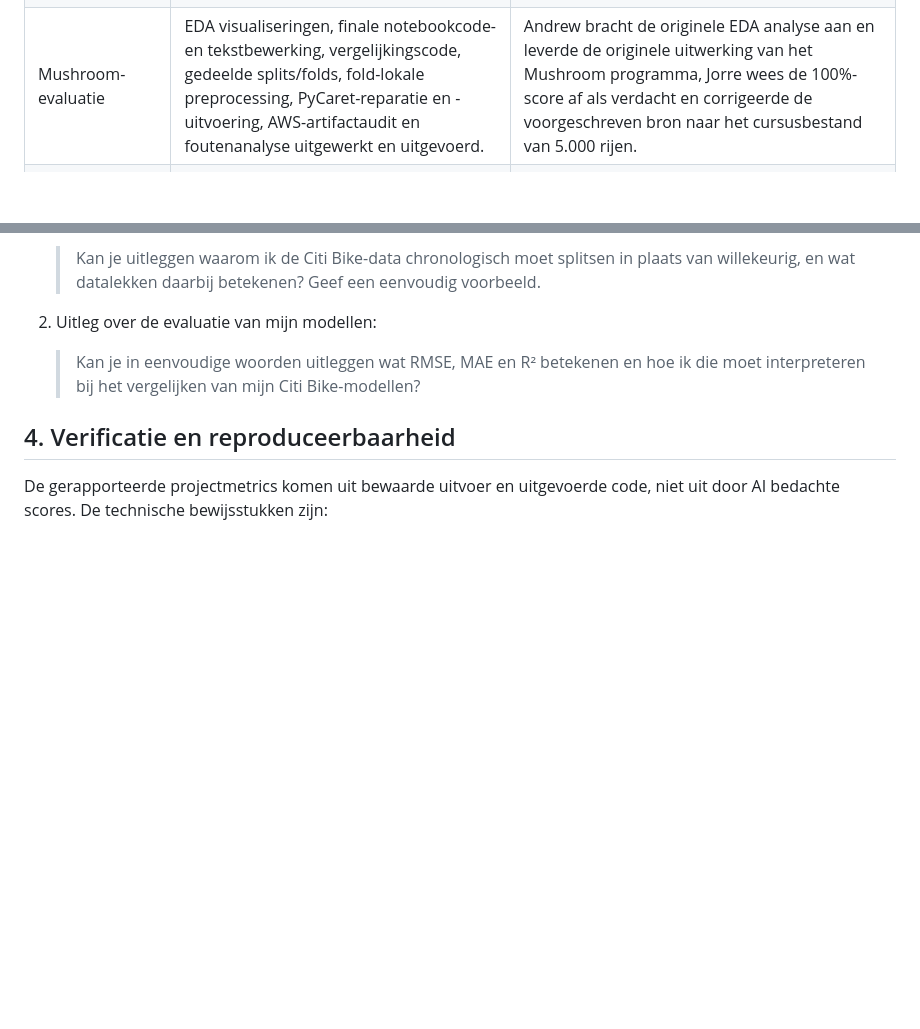
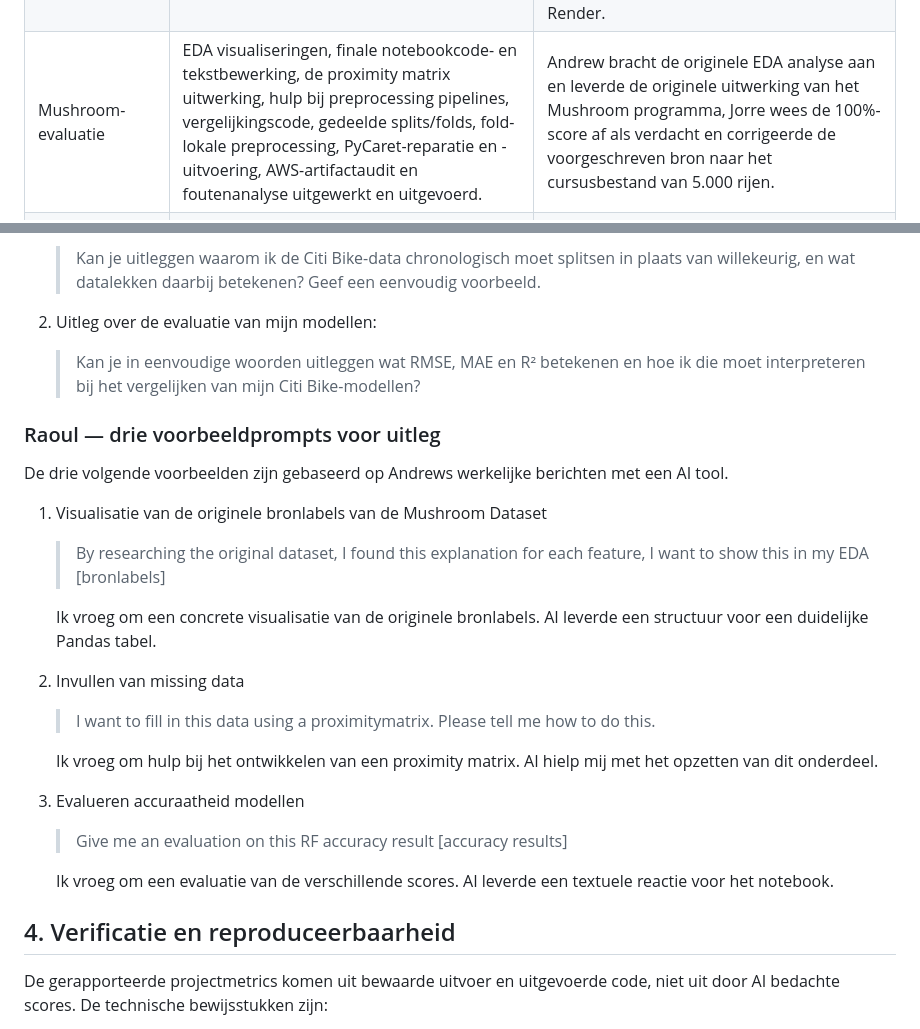
Before and after one commit to JorreVanDyck10/DeepLearningTeam10, a Markdown page: Final/GENAI_DISCLOSURE.md, 2 parts joined by grey strips. Rendered like a GitHub page; blank space fills up the shorter version.

```diff
--- a/Final/GENAI_DISCLOSURE.md
+++ b/Final/GENAI_DISCLOSURE.md
@@ -23,7 +23,7 @@ en presentatieonderdeel. Ook die bijdrage is met substantiële AI-hulp uitgewerk
 | --- | --- | --- |
 | Structuur en notebooks | Structuur, templates, downloadcode, aparte Final-leesversies en toelichtingen gegenereerd of aangepast. | Jorre bepaalde de opdrachtcontext en vroeg om een aparte Final-map met behoud van eerder werk. Oorspronkelijke onderzoeken behouden hun bestaande auteursvermelding. |
 | Citi Bike | Hulp bij bronverwerking, cleaning, aggregaties, EDA, hypothesen, features, chronologische splits, baseline/Ridge, PyCaret, Random Forest, LightGBM, tuning, foutenanalyse, inference, tests en notebookuitleg. | Raoul werkte het Citi Bike-onderdeel uit, beoordeelde voorstellen en resultaten kritisch en stuurde bij aan de hand van de opdracht, brondata en uitvoer. Hij onderbouwde de modelkeuze op validatie; de oorspronkelijke eindtest bleef beschermd. Jorre hielp met deployment op Render. |
-| Mushroom-evaluatie | EDA visualiseringen, finale notebookcode- en tekstbewerking, vergelijkingscode, gedeelde splits/folds, fold-lokale preprocessing, PyCaret-reparatie en -uitvoering, AWS-artifactaudit en foutenanalyse uitgewerkt en uitgevoerd. | Andrew bracht de originele EDA analyse aan en leverde de originele uitwerking van het Mushroom programma, Jorre wees de 100%-score af als verdacht en corrigeerde de voorgeschreven bron naar het cursusbestand van 5.000 rijen. |
+| Mushroom-evaluatie | EDA visualiseringen, finale notebookcode- en tekstbewerking, de proximity matrix uitwerking, hulp bij preprocessing pipelines, vergelijkingscode, gedeelde splits/folds, fold-lokale preprocessing, PyCaret-reparatie en -uitvoering, AWS-artifactaudit en foutenanalyse uitgewerkt en uitgevoerd. | Andrew bracht de originele EDA analyse aan en leverde de originele uitwerking van het Mushroom programma, Jorre wees de 100%-score af als verdacht en corrigeerde de voorgeschreven bron naar het cursusbestand van 5.000 rijen. |
 | AWS | Notebookcode voorbereid, foutmeldingen toegelicht en de gedownloade pipeline en resultaten geaudit. | Jorre voerde de training op SageMaker uit en leverde het uitgevoerde notebook, model en tuningresultaten aan. |
 | Pipeline | Trainings-, validatie-, export-, test- en publicatiecode en GitHub Actions-configuratie gegenereerd en aangepast. | Jorre stelde de pipeline op met deze hulp en vroeg expliciet om automatische updates na een GitHub-push. Nieuwe training geldt hier voor Mushroom; Citi Bike gebruikt een vaste release. |
 | Backend en UI | FastAPI-routes, modelkoppelingen, lossless exports, invoercontrole, JavaScript/HTML/CSS, tests en versiecontroles gegenereerd of aangepast. | Jorre ontwikkelde en stuurde de gezamenlijke backend en UI met deze hulp. Raouls oorspronkelijke Citi Bike-inference en applicatieonderdelen blijven als bronbijdrage vermeld. |
@@ -142,6 +142,29 @@ ter illustratie geformuleerd en zijn geen letterlijke citaten uit de chat.
 2. Uitleg over de evaluatie van mijn modellen:
 
    > Kan je in eenvoudige woorden uitleggen wat RMSE, MAE en R² betekenen en hoe ik die moet interpreteren bij het vergelijken van mijn Citi Bike-modellen?
+
+### Raoul — drie voorbeeldprompts voor uitleg
+
+De drie volgende voorbeelden zijn gebaseerd op Andrews werkelijke berichten
+met een AI tool.
+
+1. Visualisatie van de originele bronlabels van de Mushroom Dataset
+
+   > By researching the original dataset, I found this explanation for each feature, I want to show this in my EDA [bronlabels]
+
+   Ik vroeg om een concrete visualisatie van de originele bronlabels. AI leverde een structuur voor een duidelijke Pandas tabel.
+
+2. Invullen van missing data
+
+   > I want to fill in this data using a proximitymatrix. Please tell me how to do this.
+
+   Ik vroeg om hulp bij het ontwikkelen van een proximity matrix. AI hielp mij met het opzetten van dit onderdeel.
+
+3. Evalueren accuraatheid modellen
+
+   > Give me an evaluation on this RF accuracy result [accuracy results]
+
+   Ik vroeg om een evaluatie van de verschillende scores. AI leverde een textuele reactie voor het notebook.
 
 ## 4. Verificatie en reproduceerbaarheid
 
```
